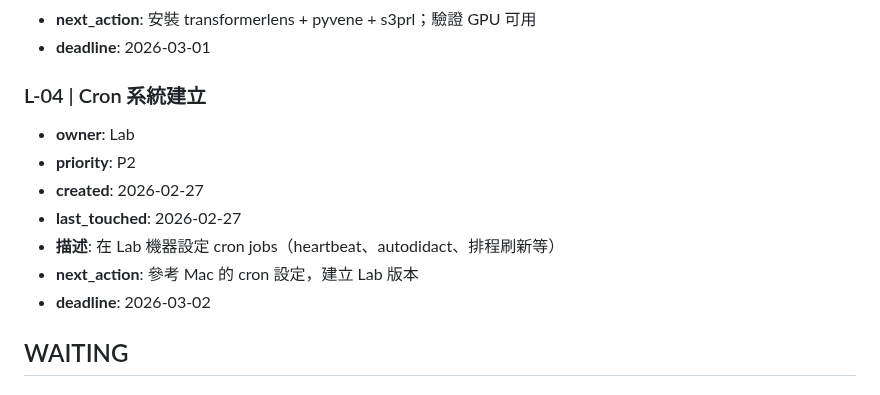
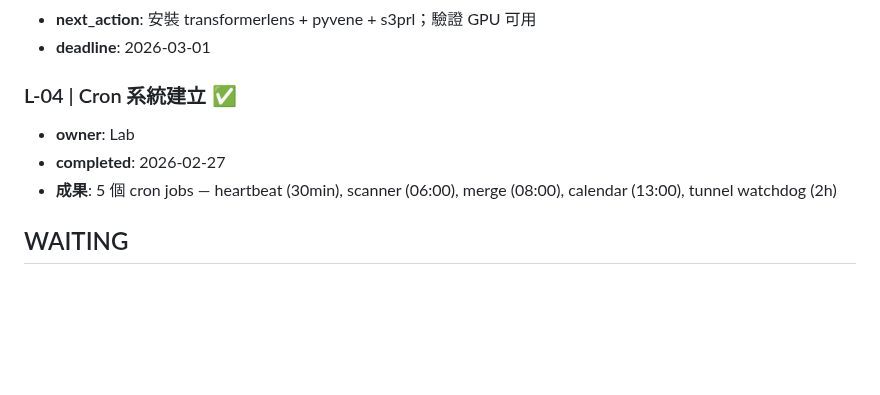
Before and after one commit to leonardofhy/openclaw-workspace, a Markdown page: memory/task-board.md, the part around the change. Drawn GitHub-style; blank space fills up the shorter version.

```diff
--- a/memory/task-board.md
+++ b/memory/task-board.md
@@ -86,14 +86,10 @@
 - **next_action**: 安裝 transformerlens + pyvene + s3prl；驗證 GPU 可用
 - **deadline**: 2026-03-01
 
-### L-04 | Cron 系統建立
+### L-04 | Cron 系統建立 ✅
 - **owner**: Lab
-- **priority**: P2
-- **created**: 2026-02-27
-- **last_touched**: 2026-02-27
-- **描述**: 在 Lab 機器設定 cron jobs（heartbeat、autodidact、排程刷新等）
-- **next_action**: 參考 Mac 的 cron 設定，建立 Lab 版本
-- **deadline**: 2026-03-02
+- **completed**: 2026-02-27
+- **成果**: 5 個 cron jobs — heartbeat (30min), scanner (06:00), merge (08:00), calendar (13:00), tunnel watchdog (2h)
 
 ## WAITING
 
```
Also changed, not shown: TOOLS.md (+10 -1 lines).
